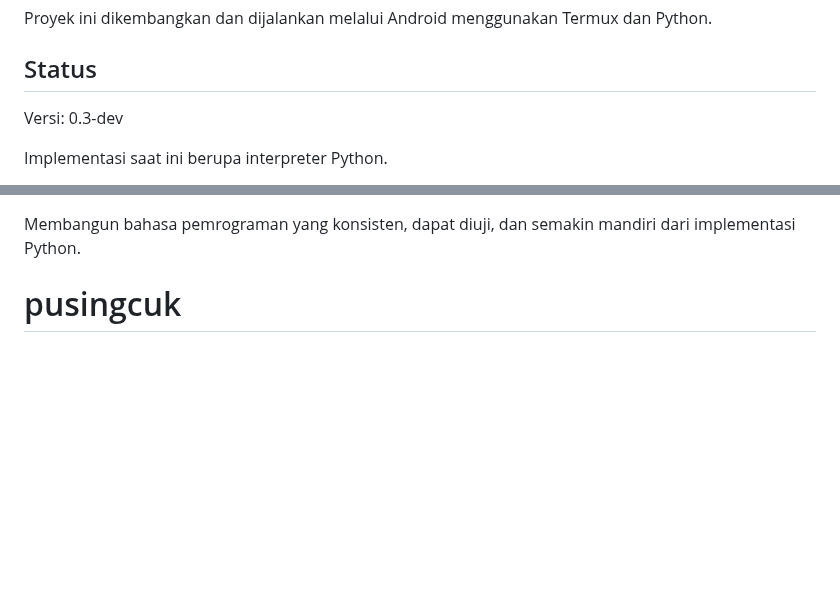
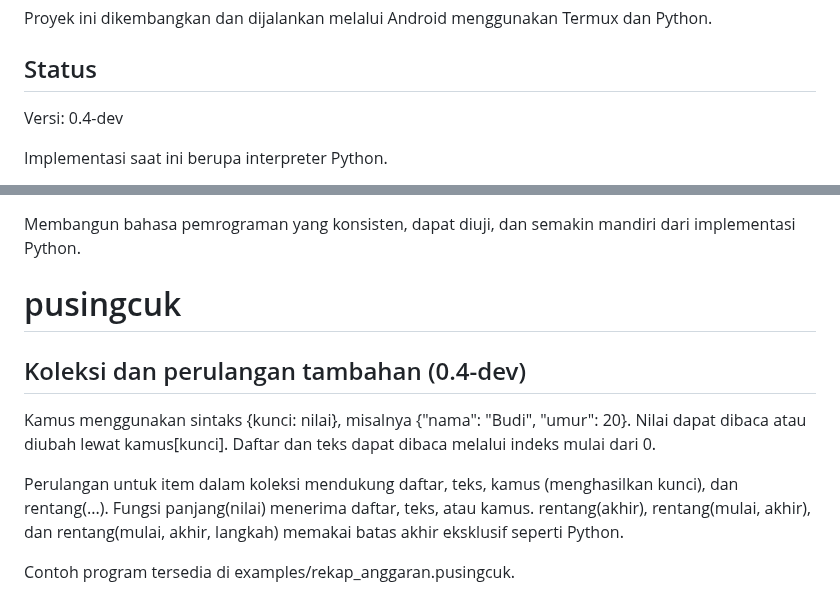
Before and after one commit to rllibo833-sudo/pusingcuk, a Markdown page: README.md, 2 parts joined by grey strips. Drawn GitHub-style; blank space fills up the shorter version.

Commit message:
docs: document collections and for loops

```diff
--- a/README.md
+++ b/README.md
@@ -8,7 +8,7 @@ Termux dan Python.
 
 ## Status
 
-Versi: 0.3-dev
+Versi: 0.4-dev
 
 Implementasi saat ini berupa interpreter Python.
 
@@ -124,3 +124,12 @@ Tes terminal juga memeriksa contoh `:contoh`, program buatan sendiri, dan alur i
 Membangun bahasa pemrograman yang konsisten, dapat diuji,
 dan semakin mandiri dari implementasi Python.
 # pusingcuk
+
+
+## Koleksi dan perulangan tambahan (0.4-dev)
+
+Kamus menggunakan sintaks {kunci: nilai}, misalnya {"nama": "Budi", "umur": 20}. Nilai dapat dibaca atau diubah lewat kamus[kunci]. Daftar dan teks dapat dibaca melalui indeks mulai dari 0.
+
+Perulangan untuk item dalam koleksi mendukung daftar, teks, kamus (menghasilkan kunci), dan rentang(...). Fungsi panjang(nilai) menerima daftar, teks, atau kamus. rentang(akhir), rentang(mulai, akhir), dan rentang(mulai, akhir, langkah) memakai batas akhir eksklusif seperti Python.
+
+Contoh program tersedia di examples/rekap_anggaran.pusingcuk.
```
